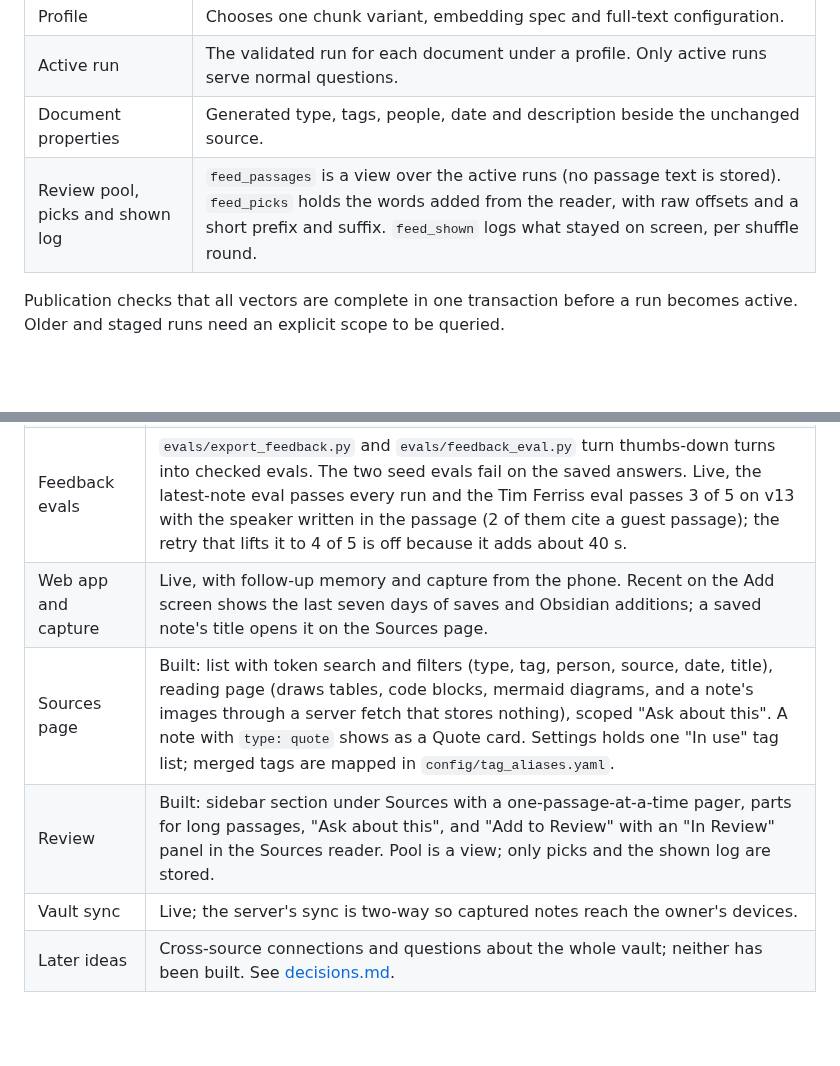
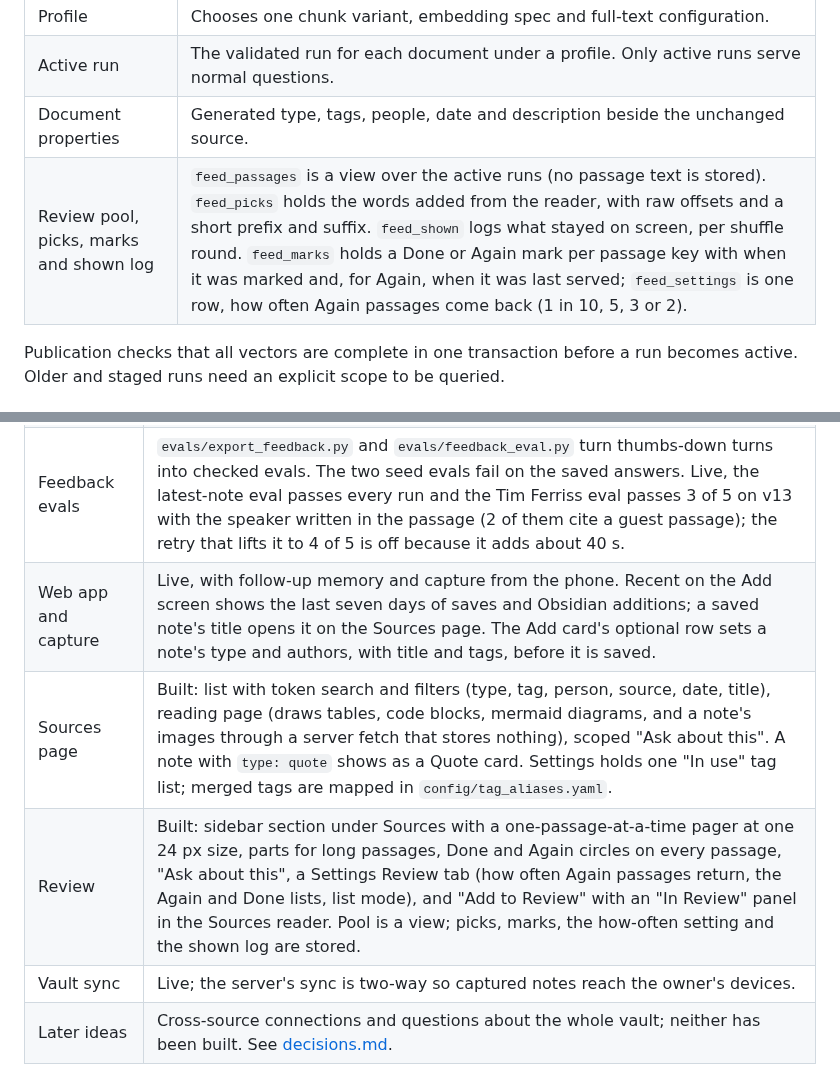
Before and after one commit to matteop92/knowledge-base-agent, a Markdown page: docs/architecture.md, 2 parts joined by grey strips. GitHub-like rendering; blank space fills up the shorter version.

Commit message:
docs: Review marks, the Settings Review tab, one passage size and the Add card's fields

```diff
--- a/docs/architecture.md
+++ b/docs/architecture.md
@@ -58,7 +58,7 @@ Local JSON artifacts under ignored `.local/ingestion-runs/<run_id>/` are validat
 | Profile | Chooses one chunk variant, embedding spec and full-text configuration. |
 | Active run | The validated run for each document under a profile. Only active runs serve normal questions. |
 | Document properties | Generated type, tags, people, date and description beside the unchanged source. |
-| Review pool, picks and shown log | `feed_passages` is a view over the active runs (no passage text is stored). `feed_picks` holds the words added from the reader, with raw offsets and a short prefix and suffix. `feed_shown` logs what stayed on screen, per shuffle round. |
+| Review pool, picks, marks and shown log | `feed_passages` is a view over the active runs (no passage text is stored). `feed_picks` holds the words added from the reader, with raw offsets and a short prefix and suffix. `feed_shown` logs what stayed on screen, per shuffle round. `feed_marks` holds a Done or Again mark per passage key with when it was marked and, for Again, when it was last served; `feed_settings` is one row, how often Again passages come back (1 in 10, 5, 3 or 2). |
 
 Publication checks that all vectors are complete in one transaction before a run becomes active. Older and staged runs need an explicit scope to be queried.
 
@@ -118,8 +118,8 @@ Hosting is described in [deploy.md](deploy.md).
 | Answer agent | Prompt v13 is the accepted baseline (78.8% of scored checks on the frozen checklist). Answers take about 37 s at the median and 92 s at p95; catalog questions about 8 s. Prompts v15 and v16 (speaker rule) stay opt-in: on the 85-check list v15 scored 88.7% against 94.0% for v13, mostly on coverage. |
 | Question routing | Live: every question is routed catalog, narrowed or plain. The router set scores 65 of 67 (one plain question about a named article goes narrowed) and the 26 approved catalog questions pass 3 of 3. |
 | Feedback evals | `evals/export_feedback.py` and `evals/feedback_eval.py` turn thumbs-down turns into checked evals. The two seed evals fail on the saved answers. Live, the latest-note eval passes every run and the Tim Ferriss eval passes 3 of 5 on v13 with the speaker written in the passage (2 of them cite a guest passage); the retry that lifts it to 4 of 5 is off because it adds about 40 s. |
-| Web app and capture | Live, with follow-up memory and capture from the phone. Recent on the Add screen shows the last seven days of saves and Obsidian additions; a saved note's title opens it on the Sources page. |
+| Web app and capture | Live, with follow-up memory and capture from the phone. Recent on the Add screen shows the last seven days of saves and Obsidian additions; a saved note's title opens it on the Sources page. The Add card's optional row sets a note's type and authors, with title and tags, before it is saved. |
 | Sources page | Built: list with token search and filters (type, tag, person, source, date, title), reading page (draws tables, code blocks, mermaid diagrams, and a note's images through a server fetch that stores nothing), scoped "Ask about this". A note with `type: quote` shows as a Quote card. Settings holds one "In use" tag list; merged tags are mapped in `config/tag_aliases.yaml`. |
-| Review | Built: sidebar section under Sources with a one-passage-at-a-time pager, parts for long passages, "Ask about this", and "Add to Review" with an "In Review" panel in the Sources reader. Pool is a view; only picks and the shown log are stored. |
+| Review | Built: sidebar section under Sources with a one-passage-at-a-time pager at one 24 px size, parts for long passages, Done and Again circles on every passage, "Ask about this", a Settings Review tab (how often Again passages return, the Again and Done lists, list mode), and "Add to Review" with an "In Review" panel in the Sources reader. Pool is a view; picks, marks, the how-often setting and the shown log are stored. |
 | Vault sync | Live; the server's sync is two-way so captured notes reach the owner's devices. |
 | Later ideas | Cross-source connections and questions about the whole vault; neither has been built. See [decisions.md](decisions.md). |
```
Also changed, not shown: other parts of docs/architecture.md (+3 -3 lines), AGENTS.md (+1 -1 lines), docs/decisions.md (+4 -0 lines).
